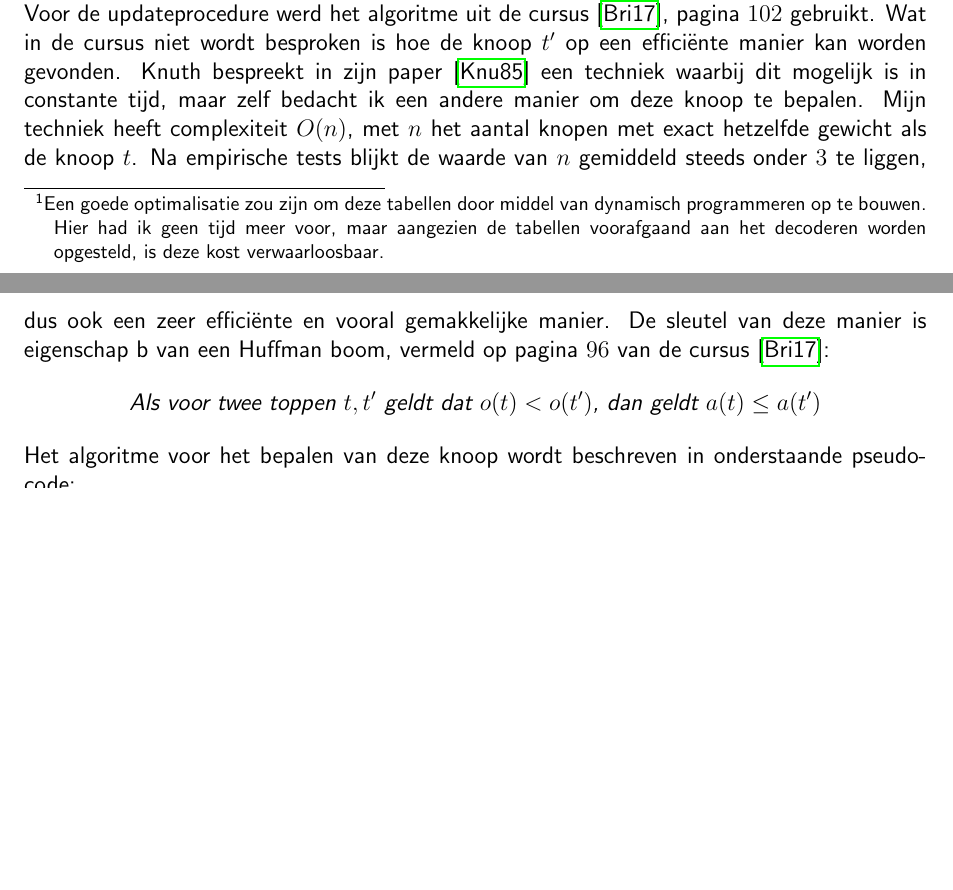
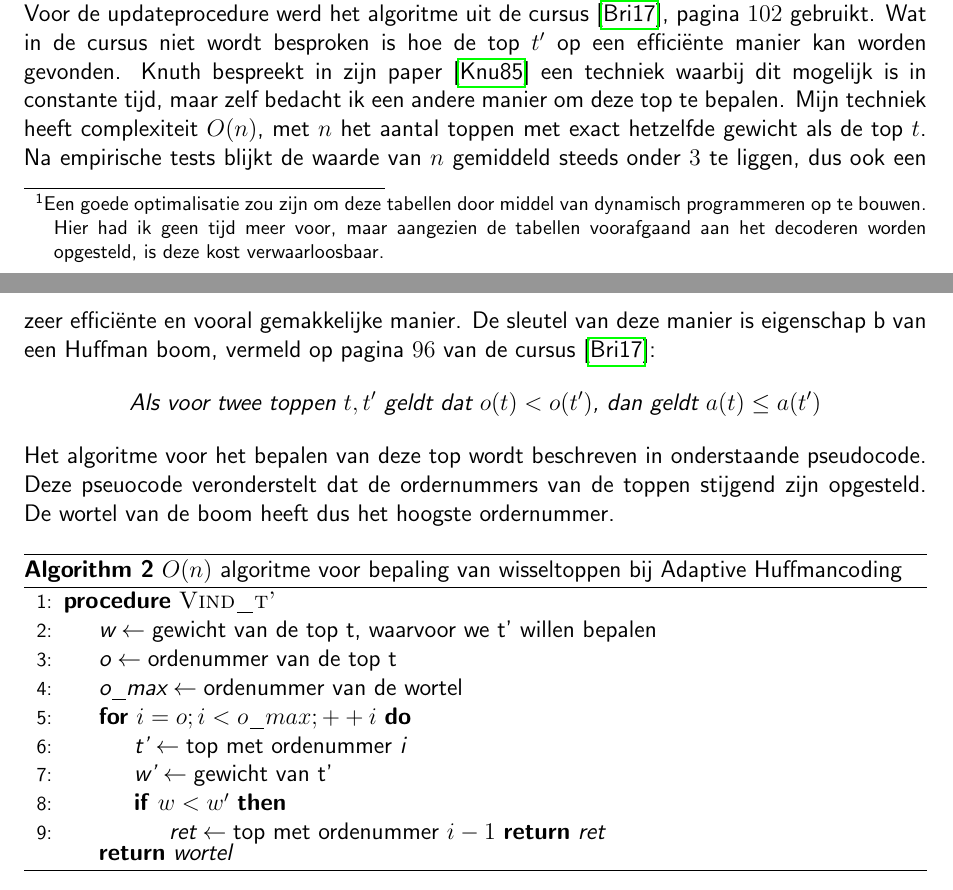
Before and after one commit to thepieterdc/huffman, a LaTeX document (extra/verslag.tex, which reads extra/impl-adaptive.tex, extra/impl-standaard.tex): two parts of pages 7 and 8 of 11, joined at a grey line, cut so that both start at the same text, the shorter picture padded with empty space. Compiled offline with pdfLaTeX.

Commit message:
Adaptive

```diff
--- a/extra/impl-adaptive.tex
+++ b/extra/impl-adaptive.tex
@@ -1,4 +1,23 @@
 \section{Adaptive Huffmancoding}
-Voor de updateprocedure werd het algoritme uit de cursus \cite{ad3cursus}, pagina $102$ gebruikt. Wat in de cursus niet wordt besproken is hoe de knoop $t'$ op een effici\"ente manier kan worden gevonden. Knuth bespreekt in zijn paper \cite{knuthhuffman} een techniek waarbij dit mogelijk is in constante tijd, maar zelf bedacht ik een andere manier om deze knoop te bepalen. Mijn techniek heeft complexiteit $O(n)$, met $n$ het aantal knopen met exact hetzelfde gewicht als de knoop $t$. Na empirische tests blijkt de waarde van $n$ gemiddeld steeds onder $3$ te liggen, dus ook een zeer effici\"ente en vooral gemakkelijke manier. De sleutel van deze manier is eigenschap b van een Huffman boom, vermeld op pagina $96$ van de cursus \cite{ad3cursus}:
+Voor de updateprocedure werd het algoritme uit de cursus \cite{ad3cursus}, pagina $102$ gebruikt. Wat in de cursus niet wordt besproken is hoe de top $t'$ op een effici\"ente manier kan worden gevonden. Knuth bespreekt in zijn paper \cite{knuthhuffman} een techniek waarbij dit mogelijk is in constante tijd, maar zelf bedacht ik een andere manier om deze top te bepalen. Mijn techniek heeft complexiteit $O(n)$, met $n$ het aantal toppen met exact hetzelfde gewicht als de top $t$. Na empirische tests blijkt de waarde van $n$ gemiddeld steeds onder $3$ te liggen, dus ook een zeer effici\"ente en vooral gemakkelijke manier. De sleutel van deze manier is eigenschap b van een Huffman boom, vermeld op pagina $96$ van de cursus \cite{ad3cursus}:
 $$\textit{Als voor twee toppen }t, t'\textit{ geldt dat }o(t) < o(t')\textit{, dan geldt }a(t) \leq a(t')$$
-Het algoritme voor het bepalen van deze knoop wordt beschreven in onderstaande pseudocode:
+Het algoritme voor het bepalen van deze top wordt beschreven in onderstaande pseudocode. Deze pseuocode veronderstelt dat de ordernummers van de toppen stijgend zijn opgesteld. De wortel van de boom heeft dus het hoogste ordernummer.
+\begin{algorithm}
+	\begin{algorithmic}[1]
+		\Procedure{Vind\_t'}{}
+		\State $\textit{w} \gets \text{gewicht van de top t, waarvoor we t' willen bepalen}$
+		\State $\textit{o} \gets \text{ordenummer van de top t}$
+		\State $\textit{o\_max} \gets \text{ordenummer van de wortel}$
+		\For {$i = o; i < o\_max; ++i$}
+			\State $\textit{t'} \gets \text{top met ordenummer }\textit{i}$
+			\State $\textit{w'} \gets \text{gewicht van t'}$
+			\If {$w < w'$}
+				\State $\textit{ret} \gets \text{top met ordenummer } i-1$
+				\Return $\textit{ret}$
+			\EndIf
+		\EndFor
+		\Return $\textit{wortel}$
+		\EndProcedure
+	\end{algorithmic}
+	\caption{$O(n)$ algoritme voor bepaling van wisseltoppen bij Adaptive Huffmancoding}
+\end{algorithm}
--- a/extra/impl-standaard.tex
+++ b/extra/impl-standaard.tex
@@ -17,7 +17,7 @@ Bij het encoderen van gewone tekst maakte ik reeds gebruik van een vorm van cach
 \begin{enumerate}
 	\item Stel $n$ \emph{lookup tables} op, zodanig dat tabel $t$ een lengte heeft van $2^t$ elementen, met $n = min(8, \text{diepte van de boom})$
 	\item Voor elke tabel $t$ van $n$, interpreteer elke index $p$ van deze tabel als een Huffmancode.
-	\item Voor elke Huffmancode uit stap $2$, doorloop de boom zo ver mogelijk volgens de code en sla het uitgekomen blad of knoop op in tabel $t$ op plaats $p$.\footnote{Een goede optimalisatie zou zijn om deze tabellen door middel van dynamisch programmeren op te bouwen. Hier had ik geen tijd meer voor, maar aangezien de tabellen voorafgaand aan het decoderen worden opgesteld, is deze kost verwaarloosbaar.}
+	\item Voor elke Huffmancode uit stap $2$, doorloop de boom zo ver mogelijk volgens de code en sla het uitgekomen blad of top op in tabel $t$ op plaats $p$.\footnote{Een goede optimalisatie zou zijn om deze tabellen door middel van dynamisch programmeren op te bouwen. Hier had ik geen tijd meer voor, maar aangezien de tabellen voorafgaand aan het decoderen worden opgesteld, is deze kost verwaarloosbaar.}
 \end{enumerate}
 Nadat deze tabellen zijn opgesteld is het decoderen simpelweg deze tabellen zoveel als mogelijk doorlopen:
 \begin{algorithm}
```
Also changed, not shown: extra/bibliografie.tex (+0 -4 lines), 1 other file.
